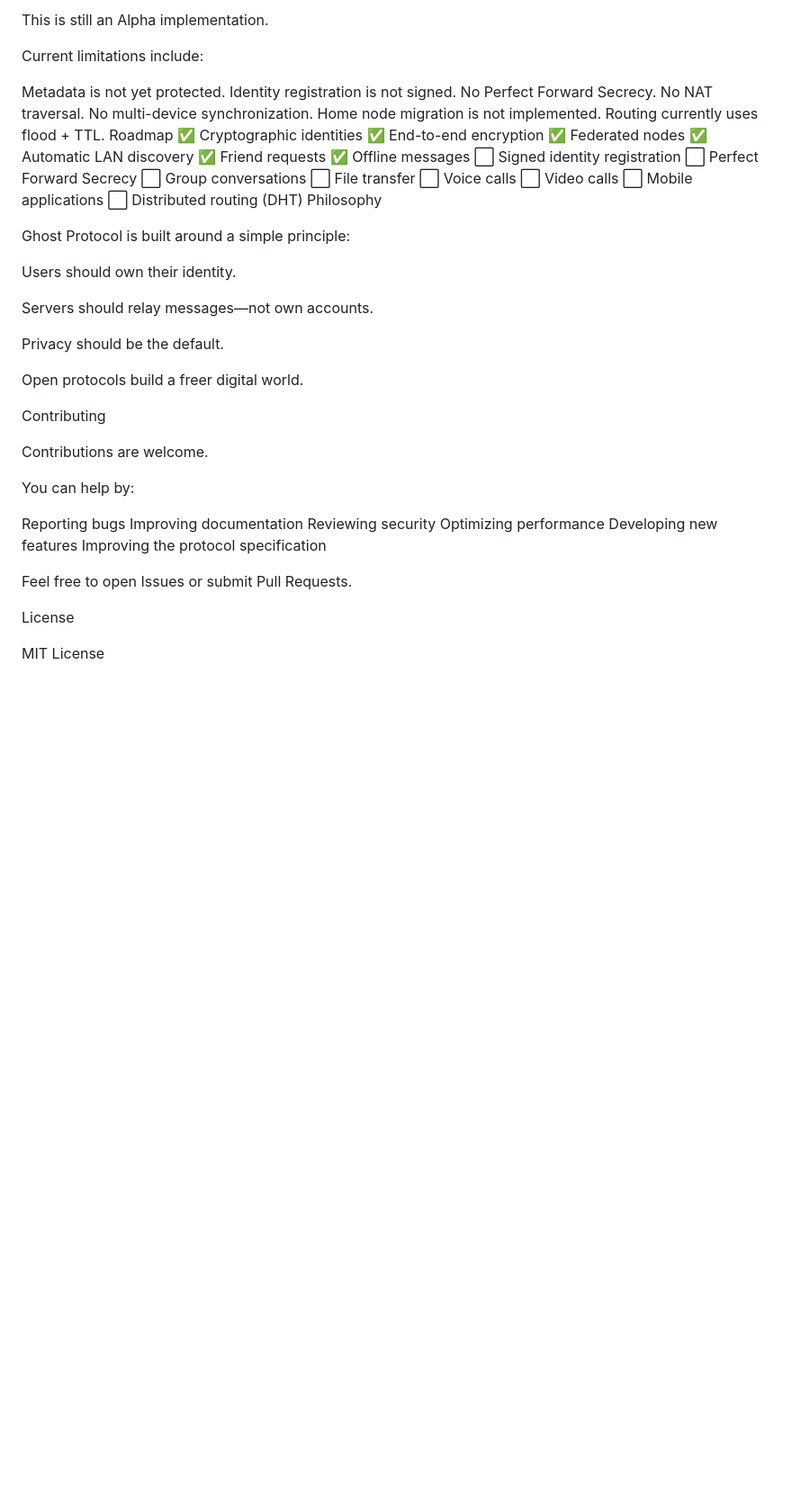
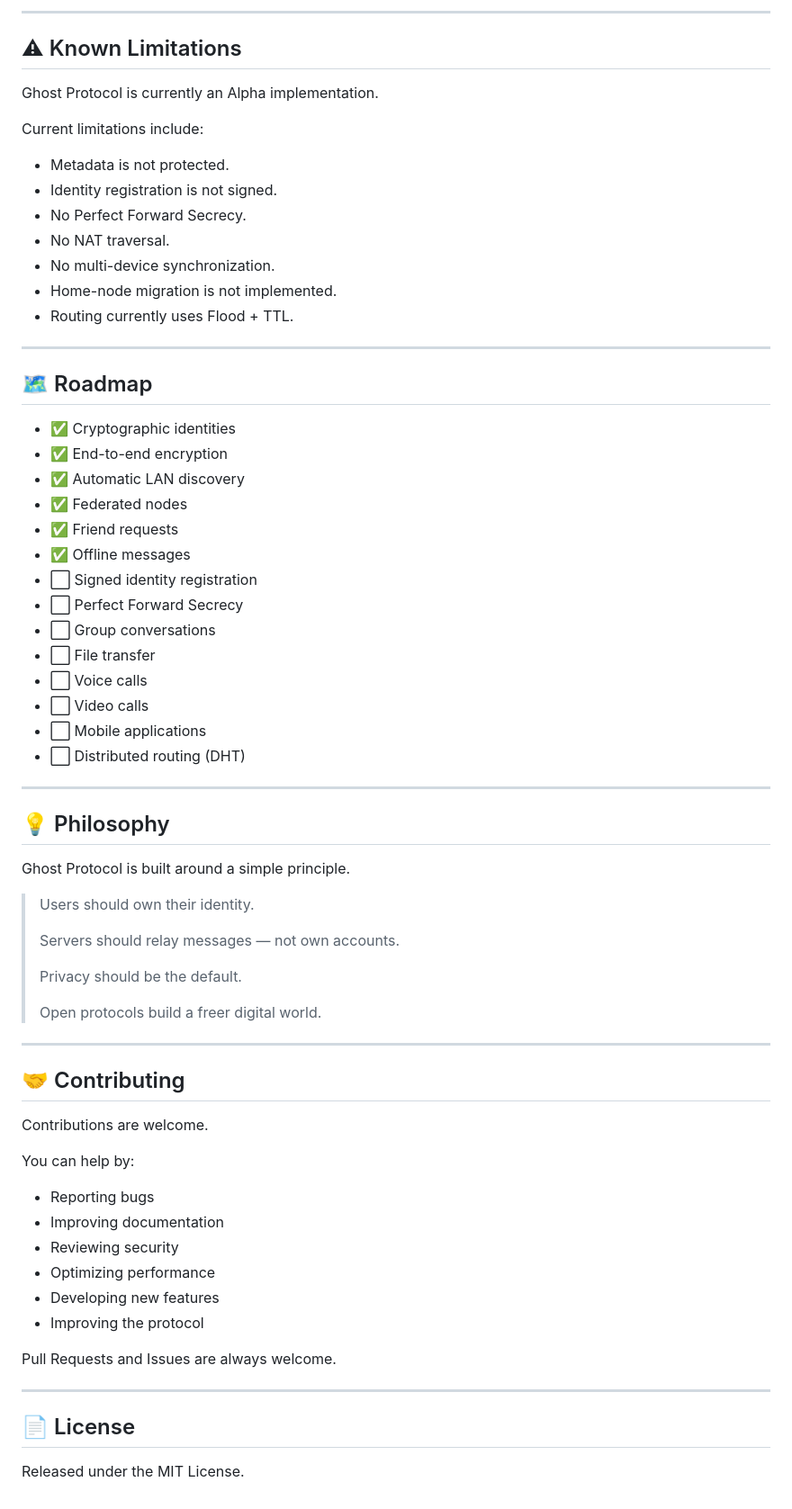
Before and after one commit to GProtocolLabs/ghost-protocol, a Markdown page: README.md, the part around one of its changes. Shown at 90% size. Rendered like a GitHub page; blank space fills up the shorter version.

```diff
--- a/README.md
+++ b/README.md
@@ -133,57 +171,72 @@ Current Limitations
 
-This is still an Alpha implementation.
+---
+
+## ⚠ Known Limitations
+
+Ghost Protocol is currently an Alpha implementation.
 
 Current limitations include:
 
-Metadata is not yet protected.
-Identity registration is not signed.
-No Perfect Forward Secrecy.
-No NAT traversal.
-No multi-device synchronization.
-Home node migration is not implemented.
-Routing currently uses flood + TTL.
-Roadmap
-✅ Cryptographic identities
-✅ End-to-end encryption
-✅ Federated nodes
-✅ Automatic LAN discovery
-✅ Friend requests
-✅ Offline messages
-⬜ Signed identity registration
-⬜ Perfect Forward Secrecy
-⬜ Group conversations
-⬜ File transfer
-⬜ Voice calls
-⬜ Video calls
-⬜ Mobile applications
-⬜ Distributed routing (DHT)
-Philosophy
+- Metadata is not protected.
+- Identity registration is not signed.
+- No Perfect Forward Secrecy.
+- No NAT traversal.
+- No multi-device synchronization.
+- Home-node migration is not implemented.
+- Routing currently uses Flood + TTL.
 
-Ghost Protocol is built around a simple principle:
+---
 
-Users should own their identity.
+## 🗺 Roadmap
 
-Servers should relay messages—not own accounts.
+- ✅ Cryptographic identities
+- ✅ End-to-end encryption
+- ✅ Automatic LAN discovery
+- ✅ Federated nodes
+- ✅ Friend requests
+- ✅ Offline messages
+- ⬜ Signed identity registration
+- ⬜ Perfect Forward Secrecy
+- ⬜ Group conversations
+- ⬜ File transfer
+- ⬜ Voice calls
+- ⬜ Video calls
+- ⬜ Mobile applications
+- ⬜ Distributed routing (DHT)
 
-Privacy should be the default.
+---
 
-Open protocols build a freer digital world.
+## 💡 Philosophy
 
-Contributing
+Ghost Protocol is built around a simple principle.
+
+> Users should own their identity.
+>
+> Servers should relay messages — not own accounts.
+>
+> Privacy should be the default.
+>
+> Open protocols build a freer digital world.
+
+---
+
+## 🤝 Contributing
 
 Contributions are welcome.
 
 You can help by:
 
-Reporting bugs
-Improving documentation
-Reviewing security
-Optimizing performance
-Developing new features
-Improving the protocol specification
+- Reporting bugs
+- Improving documentation
+- Reviewing security
+- Optimizing performance
+- Developing new features
+- Improving the protocol
 
-Feel free to open Issues or submit Pull Requests.
+Pull Requests and Issues are always welcome.
 
-License
+---
 
-MIT License
+## 📄 License
+
+Released under the MIT License.
```
Also changed, not shown: other parts of README.md (+107 -69 lines).
